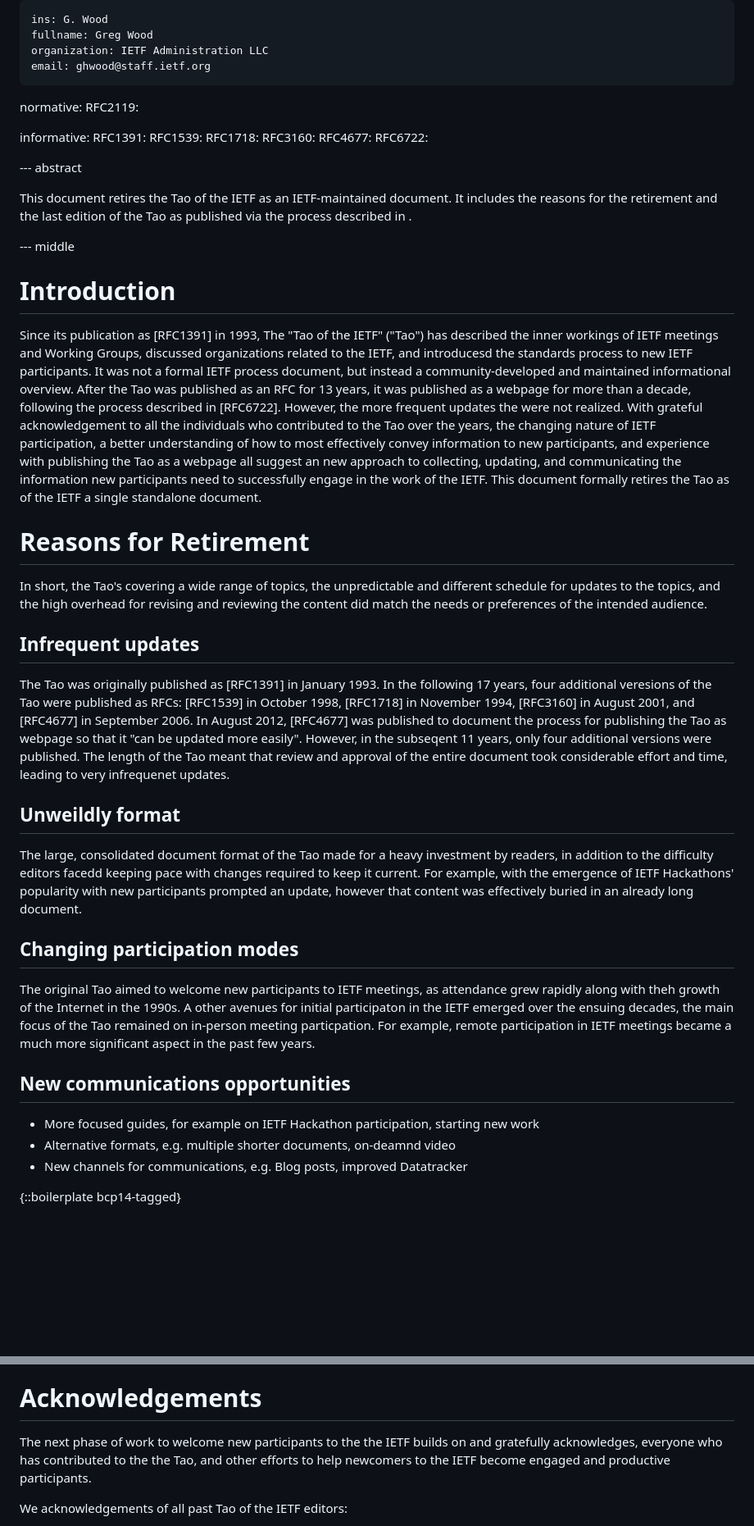
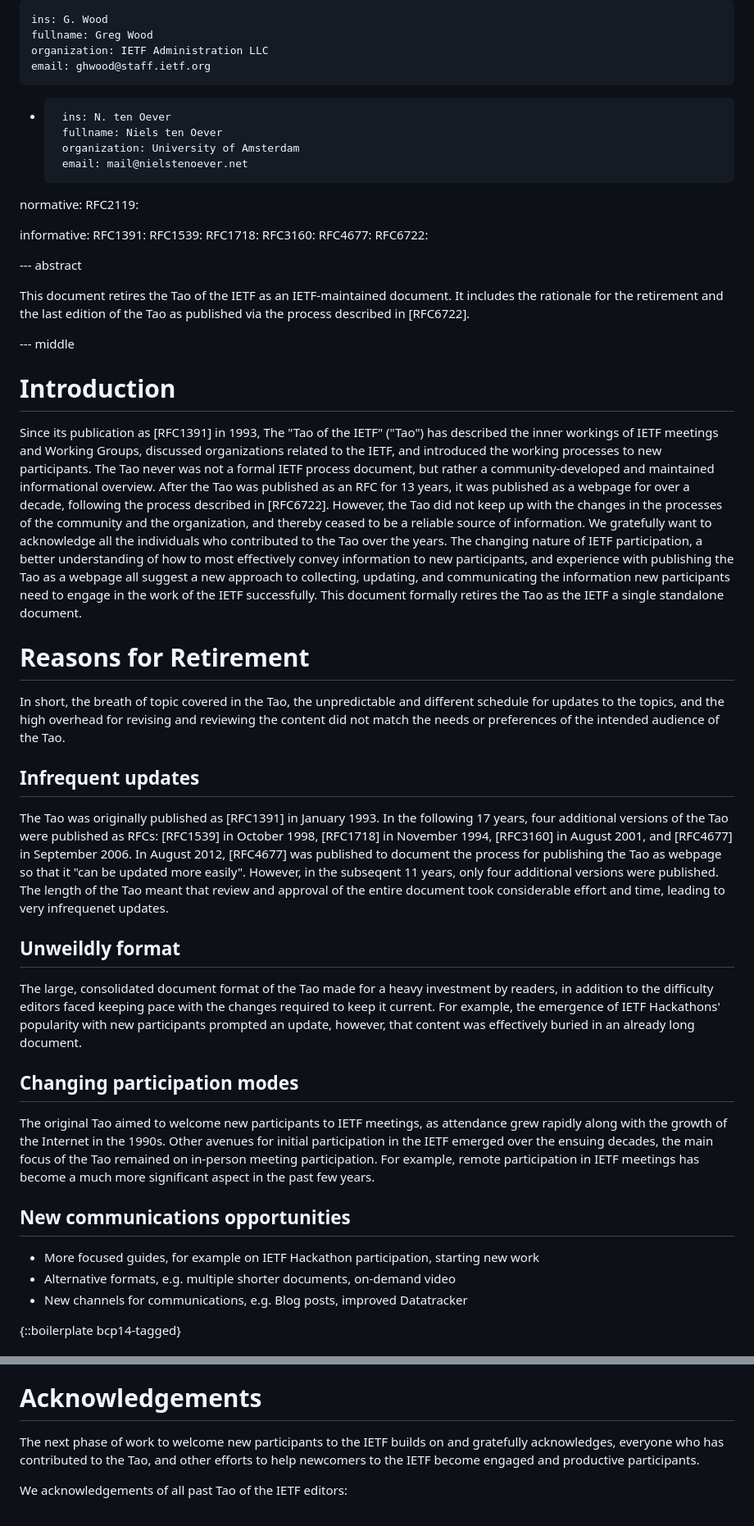
Before and after one commit to ghwood/draft-wood-tao-retirement, a Markdown page: draft-wood-tao-retirement.md, 2 parts joined by grey strips. Shown at 82% size. Drawn GitHub-style; blank space fills up the shorter version.

Commit message:
Grammar, wording, clarity

```diff
--- a/draft-wood-tao-retirement.md
+++ b/draft-wood-tao-retirement.md
@@ -29,6 +29,12 @@ author:
     organization: IETF Administration LLC
     email: ghwood@staff.ietf.org
 
+-
+       ins: N. ten Oever
+       fullname: Niels ten Oever
+       organization: University of Amsterdam
+       email: mail@nielstenoever.net
+
 normative:
   RFC2119:
 
@@ -42,29 +48,29 @@ informative:
 
 --- abstract
 
-This document retires the Tao of the IETF as an IETF-maintained document. It includes the reasons for the retirement and the last edition of the Tao as published via the process described in .
+This document retires the Tao of the IETF as an IETF-maintained document. It includes the rationale for the retirement and the last edition of the Tao as published via the process described in [RFC6722].
 
 --- middle
 
 # Introduction
 
-Since its publication as [RFC1391] in 1993, The "Tao of the IETF" ("Tao") has described the inner workings of IETF meetings and Working Groups, discussed organizations related to the IETF, and introducesd the standards process to new IETF participants. It was not a formal IETF process document, but instead a community-developed and maintained informational overview. After the Tao was published as an RFC for 13 years, it was published as a webpage for more than a decade, following the process described in [RFC6722]. However, the more frequent updates the were not realized. With grateful acknowledgement to all the individuals who contributed to the Tao over the years, the changing nature of IETF participation, a better understanding of how to most effectively convey information to new participants, and experience with publishing the Tao as a webpage all suggest an new approach to collecting, updating, and communicating the information new participants need to successfully engage in the work of the IETF. This document formally retires the Tao as of the IETF a single standalone document.
+Since its publication as [RFC1391] in 1993, The "Tao of the IETF" ("Tao") has described the inner workings of IETF meetings and Working Groups, discussed organizations related to the IETF, and introduced the working processes to new participants. The Tao never was not a formal IETF process document, but rather a community-developed and maintained informational overview. After the Tao was published as an RFC for 13 years, it was published as a webpage for over a decade, following the process described in [RFC6722]. However, the Tao did not keep up with the changes in the processes of the community and the organization, and thereby ceased to be a reliable source of information. We gratefully want to acknowledge all the individuals who contributed to the Tao over the years. The changing nature of IETF participation, a better understanding of how to most effectively convey information to new participants, and experience with publishing the Tao as a webpage all suggest a new approach to collecting, updating, and communicating the information new participants need to engage in the work of the IETF successfully. This document formally retires the Tao as the IETF a single standalone document.
 
 # Reasons for Retirement
-In short, the Tao's covering a wide range of topics, the unpredictable and different schedule for updates to the topics, and the high overhead for revising and reviewing the content did match the needs or preferences of the intended audience.
+In short, the breath of topic covered in the Tao, the unpredictable and different schedule for updates to the topics, and the high overhead for revising and reviewing the content did not match the needs or preferences of the intended audience of the Tao.
 
 ## Infrequent updates
-The Tao was originally published as [RFC1391] in January 1993. In the following 17 years, four additional veresions of the Tao were published as RFCs: [RFC1539] in October 1998, [RFC1718] in November 1994, [RFC3160] in August 2001, and [RFC4677] in September 2006. In August 2012, [RFC4677] was published to document the process for publishing the Tao as webpage so that it "can be updated more easily". However, in the subseqent 11 years, only four additional versions were published. The length of the Tao meant that review and approval of the entire document took considerable effort and time, leading to very infrequenet updates.
+The Tao was originally published as [RFC1391] in January 1993. In the following 17 years, four additional versions of the Tao were published as RFCs: [RFC1539] in October 1998, [RFC1718] in November 1994, [RFC3160] in August 2001, and [RFC4677] in September 2006. In August 2012, [RFC4677] was published to document the process for publishing the Tao as webpage so that it "can be updated more easily". However, in the subseqent 11 years, only four additional versions were published. The length of the Tao meant that review and approval of the entire document took considerable effort and time, leading to very infrequenet updates.
 
 ## Unweildly format
-The large, consolidated document format of the Tao made for a heavy investment by readers, in addition to the difficulty editors facedd keeping pace with changes required to keep it current. For example, with the emergence of IETF Hackathons' popularity with new participants prompted an update, however that content was effectively buried in an already long document.
+The large, consolidated document format of the Tao made for a heavy investment by readers, in addition to the difficulty editors faced keeping pace with the changes required to keep it current. For example, the emergence of IETF Hackathons' popularity with new participants prompted an update, however, that content was effectively buried in an already long document.
 
 ## Changing participation modes
-The original Tao aimed to welcome new participants to IETF meetings, as attendance grew rapidly along with theh growth of the Internet in the 1990s. A other avenues for initial participaton in the IETF emerged over the ensuing decades, the main focus of the Tao remained on in-person meeting particpation. For example, remote participation in IETF meetings became a much more significant aspect in the past few years.
+The original Tao aimed to welcome new participants to IETF meetings, as attendance grew rapidly along with the growth of the Internet in the 1990s. Other avenues for initial participation in the IETF emerged over the ensuing decades, the main focus of the Tao remained on in-person meeting participation. For example, remote participation in IETF meetings has become a much more significant aspect in the past few years.
 
 ## New communications opportunities
 + More focused guides, for example on IETF Hackathon participation, starting new work
-+ Alternative formats, e.g. multiple shorter documents, on-deamnd video
++ Alternative formats, e.g. multiple shorter documents, on-demand video
 + New channels for communications, e.g. Blog posts, improved Datatracker
 
 {::boilerplate bcp14-tagged}
@@ -79,7 +85,7 @@ In short, the Tao's covering a wide range of topics, the unpredictable and diffe
 
 # Acknowledgements
 
-The next phase of work to welcome new participants to the the IETF builds on and gratefully acknowledges, everyone who has contributed to the the Tao, and other efforts to help newcomers to the IETF become engaged and productive participants.
+The next phase of work to welcome new participants to the IETF builds on and gratefully acknowledges, everyone who has contributed to the Tao, and other efforts to help newcomers to the IETF become engaged and productive participants.
 
 We acknowledgements of all past Tao of the IETF editors:
 
```
